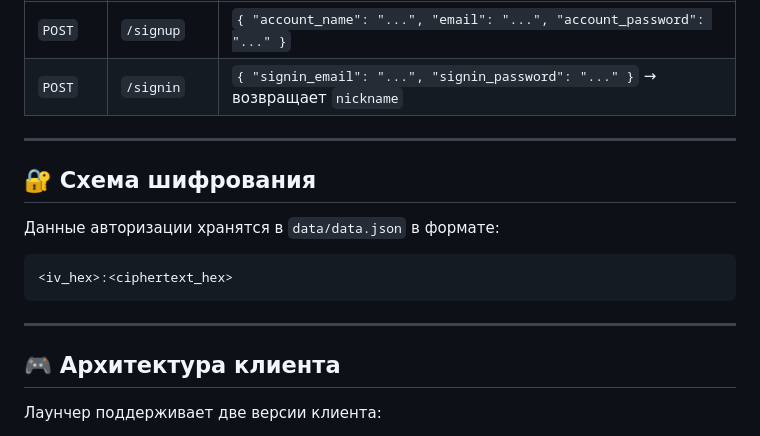
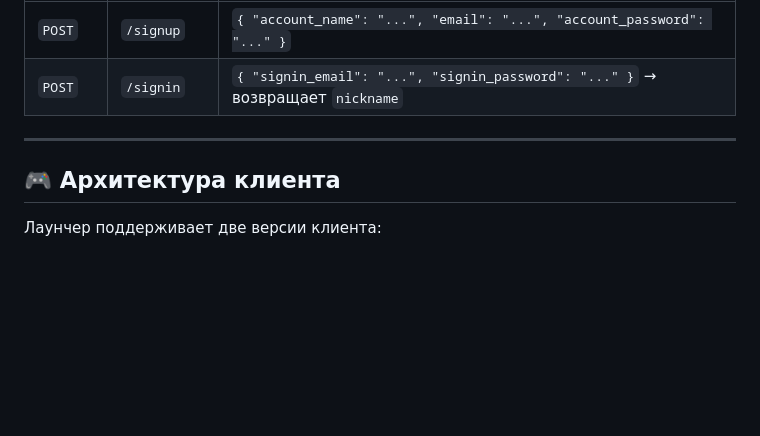
Before and after one commit to war100ck/bns-launcher, a Markdown page: README.md, the part around the change. GitHub-like rendering; blank space fills up the shorter version.

Commit message:
Delete encryption scheme details from README
Removed encryption scheme section from README.

````diff
--- a/README.md
+++ b/README.md
@@ -192,16 +192,6 @@ build.bat
 
 ---
 
-## 🔐 Схема шифрования
-
-Данные авторизации хранятся в `data/data.json` в формате:
-
-```
-<iv_hex>:<ciphertext_hex>
-```
-
----
-
 ## 🎮 Архитектура клиента
 
 Лаунчер поддерживает две версии клиента:
````
